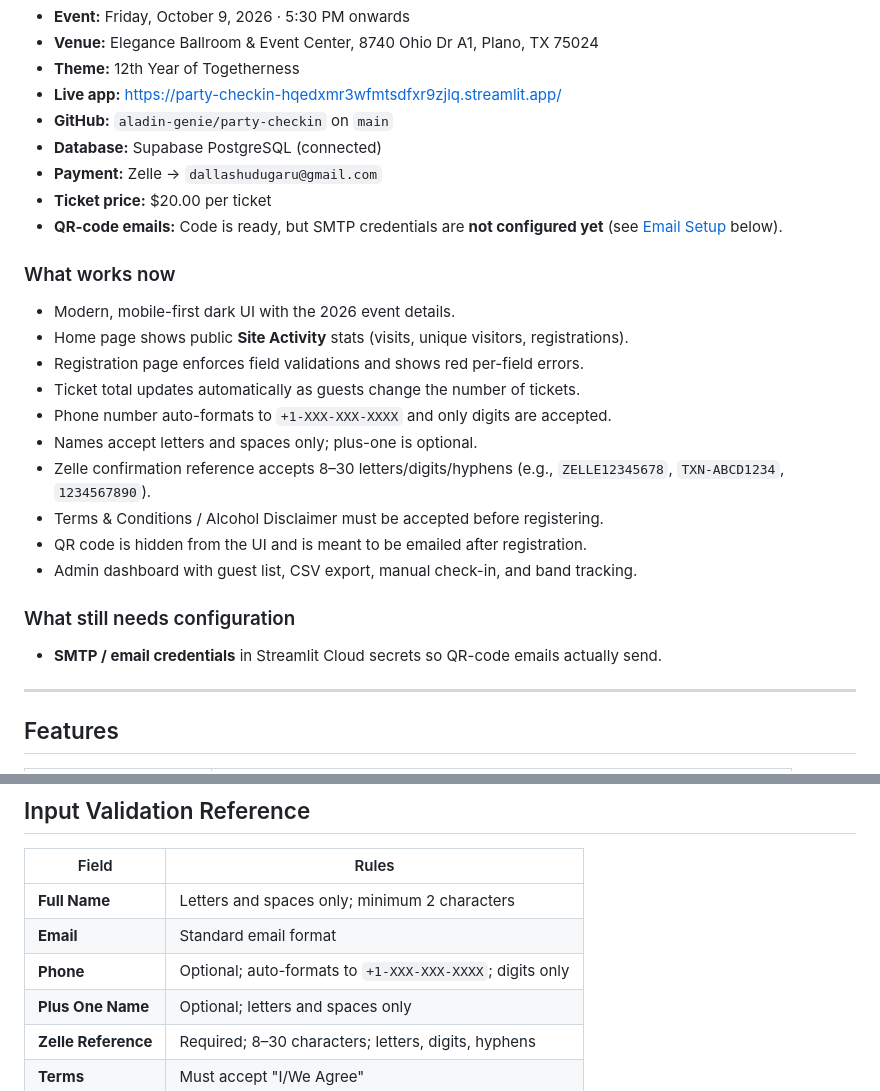
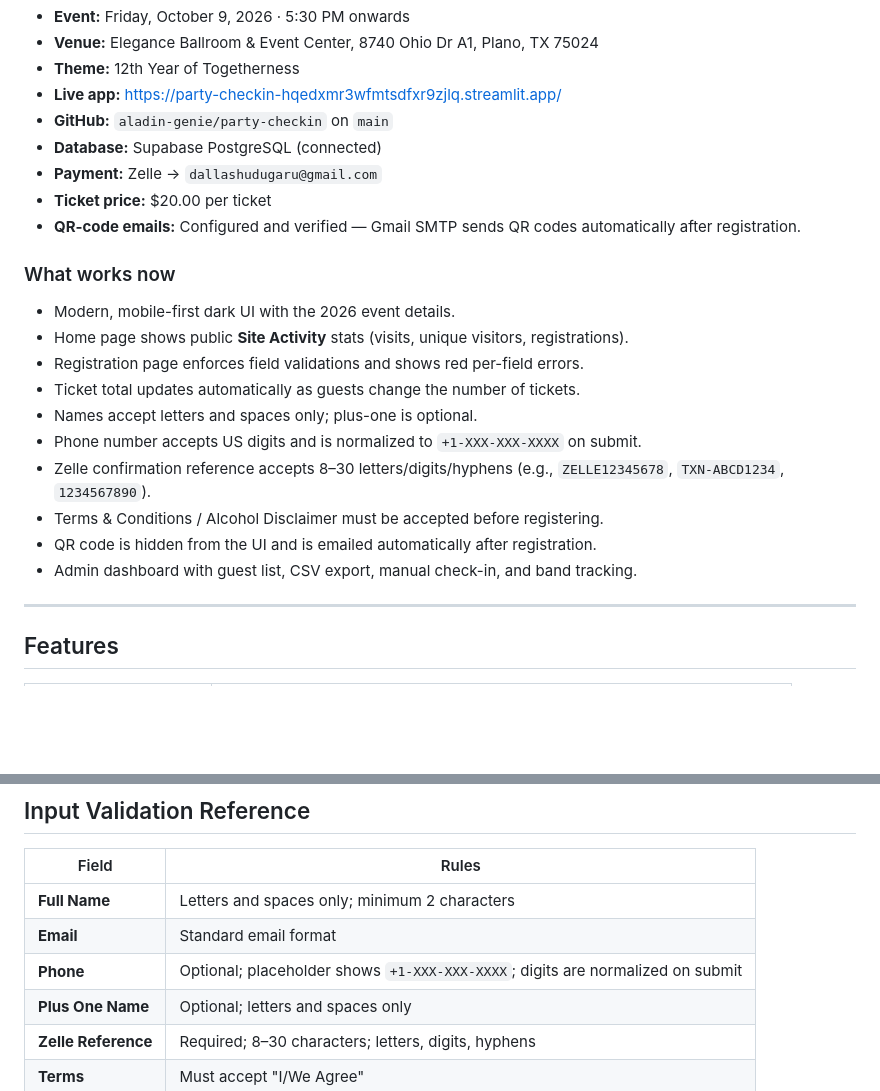
Before and after one commit to aladin-genie/party-checkin, a Markdown page: README.md, 2 parts joined by grey strips. Rendered like a GitHub page; blank space fills up the shorter version.

Commit message:
docs: update README to reflect working SMTP and registration flow

```diff
--- a/README.md
+++ b/README.md
@@ -12,22 +12,19 @@ A complete event registration and check-in system built with **Streamlit** (free
 - **Database:** Supabase PostgreSQL (connected)
 - **Payment:** Zelle → `dallashudugaru@gmail.com`
 - **Ticket price:** $20.00 per ticket
-- **QR-code emails:** Code is ready, but SMTP credentials are **not configured yet** (see [Email Setup](#email-setup) below).
+- **QR-code emails:** Configured and verified — Gmail SMTP sends QR codes automatically after registration.
 
 ### What works now
 - Modern, mobile-first dark UI with the 2026 event details.
 - Home page shows public **Site Activity** stats (visits, unique visitors, registrations).
 - Registration page enforces field validations and shows red per-field errors.
 - Ticket total updates automatically as guests change the number of tickets.
-- Phone number auto-formats to `+1-XXX-XXX-XXXX` and only digits are accepted.
 - Names accept letters and spaces only; plus-one is optional.
+- Phone number accepts US digits and is normalized to `+1-XXX-XXX-XXXX` on submit.
 - Zelle confirmation reference accepts 8–30 letters/digits/hyphens (e.g., `ZELLE12345678`, `TXN-ABCD1234`, `1234567890`).
 - Terms & Conditions / Alcohol Disclaimer must be accepted before registering.
-- QR code is hidden from the UI and is meant to be emailed after registration.
+- QR code is hidden from the UI and is emailed automatically after registration.
 - Admin dashboard with guest list, CSV export, manual check-in, and band tracking.
-
-### What still needs configuration
-- **SMTP / email credentials** in Streamlit Cloud secrets so QR-code emails actually send.
 
 ---
 
@@ -225,7 +222,7 @@ Venue: Elegance Ballroom & Event Center, 8740 Ohio Dr A1, Plano, TX 75024
 |-------|-------|
 | **Full Name** | Letters and spaces only; minimum 2 characters |
 | **Email** | Standard email format |
-| **Phone** | Optional; auto-formats to `+1-XXX-XXX-XXXX`; digits only |
+| **Phone** | Optional; placeholder shows `+1-XXX-XXX-XXXX`; digits are normalized on submit |
 | **Plus One Name** | Optional; letters and spaces only |
 | **Zelle Reference** | Required; 8–30 characters; letters, digits, hyphens |
 | **Terms** | Must accept "I/We Agree" |
```
